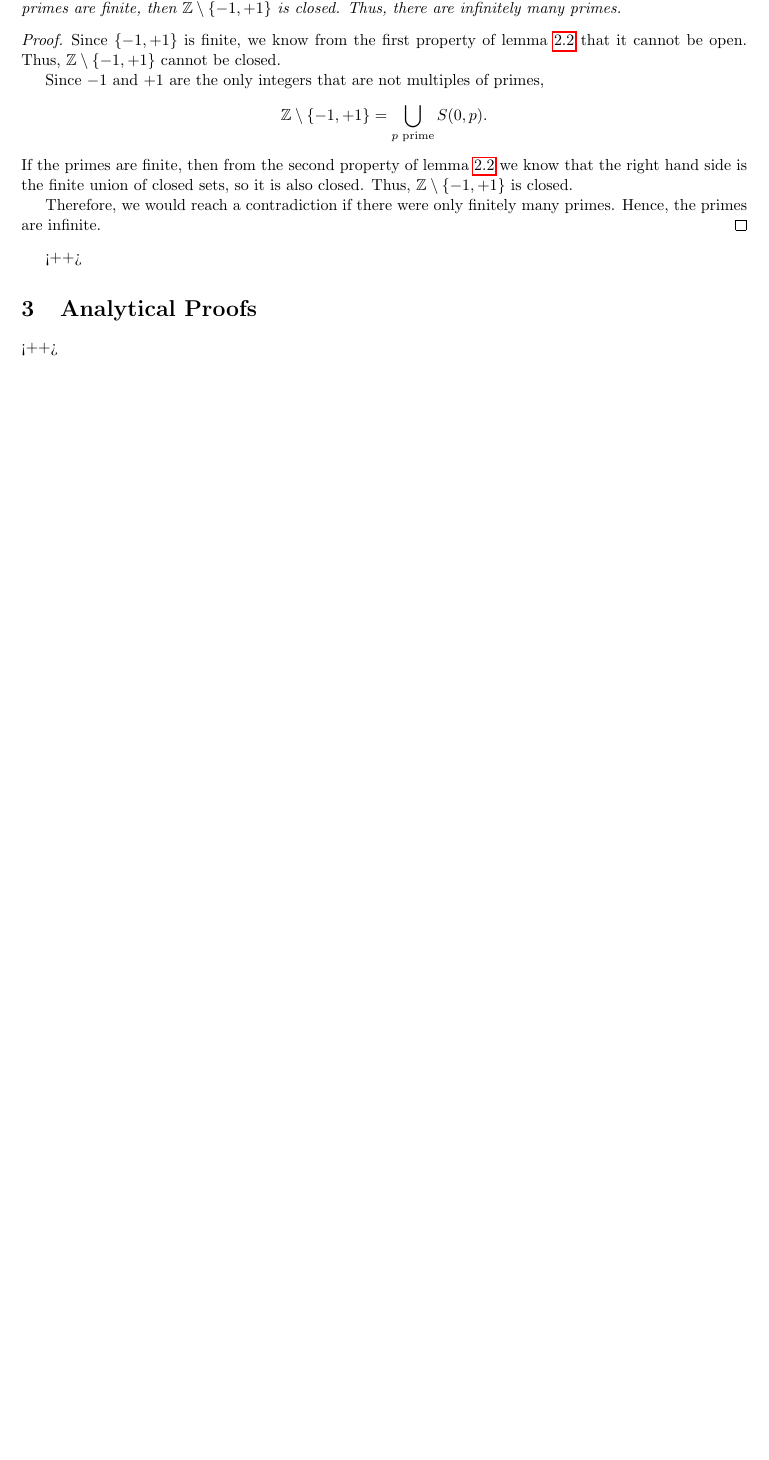
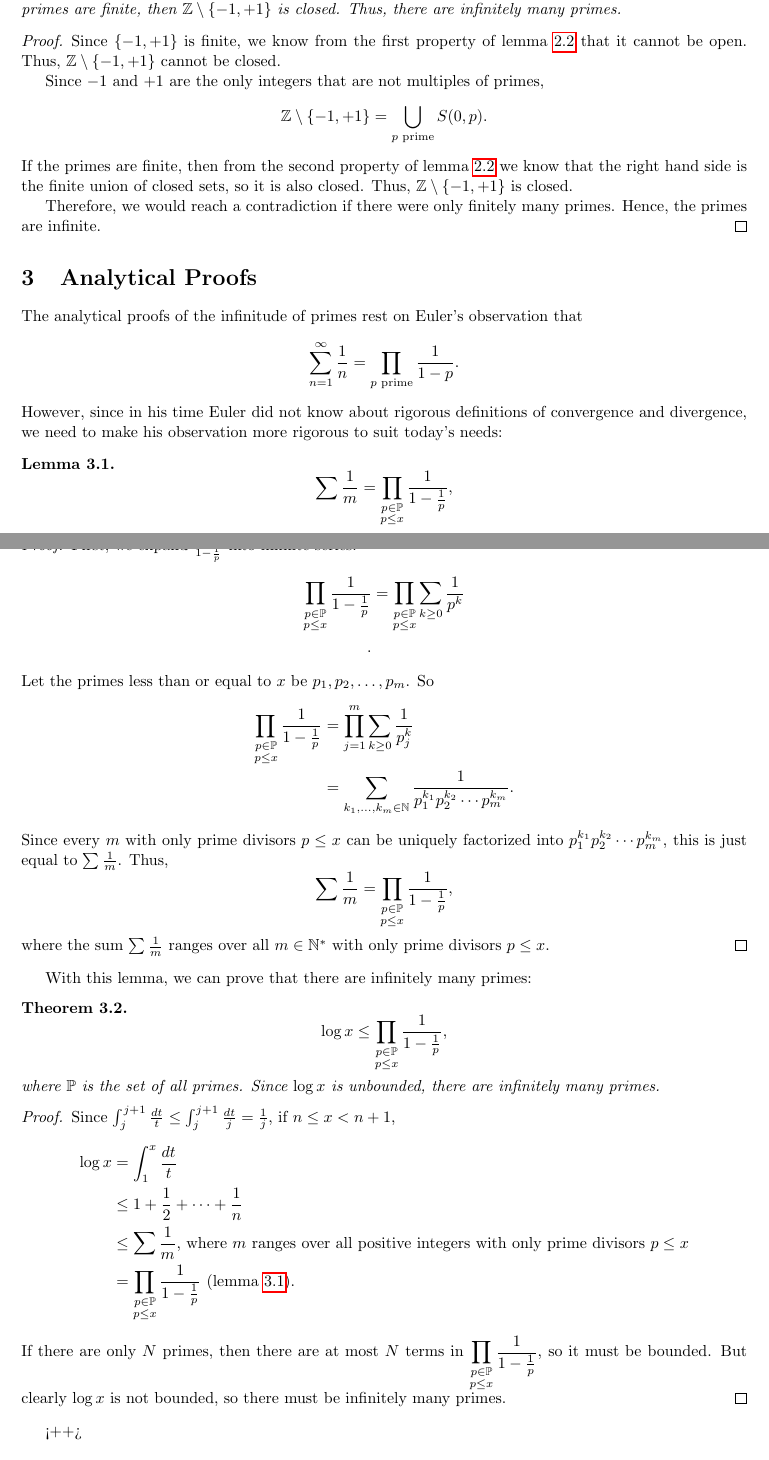
Before and after one commit to fanzhuyifan/2018WinMath171WIM, a LaTeX paper (zhuyifan_Math171_WIM.tex): part of page 2 of 2 before the commit and two parts of pages 2 and 3 of 3 after it, the two joined at a grey line, cut so that both start at the same text, the shorter picture padded with empty space. Compiled offline with pdfLaTeX.

Commit message:
Euler's proof on infinitude of primes

```diff
--- a/zhuyifan_Math171_WIM.tex
+++ b/zhuyifan_Math171_WIM.tex
@@ -113,3 +113,15 @@ With these two properties, we are ready to prove that there are infinitely many
   If the primes are finite, then from the second property of \cref{lem:2prop} we know that the right hand side is the finite union of closed sets, so it is also closed. Thus, $\mathbb{Z}\setminus\left\{ -1,+1 \right\}$ is closed.
 
   Therefore, we would reach a contradiction if there were only finitely many primes. Hence, the primes are infinite.
+\end{proof}
+
+\section{Analytical Proofs}
+The analytical proofs of the infinitude of primes rest on Euler's observation that
+\[
+\sum^\infty_{n=1}\frac{1}{n}=\prod_{p\text{ prime}}\frac{1}{1-p}
+.
+\]
+However, since in his time Euler did not know about rigorous definitions of convergence and divergence, we need to make his observation more rigorous to suit today's needs:
+\begin{lemma}
+  \[
+  \sum\frac{1}{m}=\prod\limits_{\substack{p\in\mathbb{P}\\p\le x}}\frac{1}{1-\frac{1}{p}}
@@ -116,6 +133,43 @@ With these two properties, we are ready to prove that there are infinitely many
+\begin{proof}
+  First, we expand $\frac{1}{1-\frac{1}{p}}$ into infinite series:
+  \begin{align*}
+    \prod\limits_{\substack{p\in\mathbb{P}\\p\le x}}\frac{1}{1-\frac{1}{p}}&=\prod\limits_{\substack{p\in\mathbb{P}\\p\le x}}\sum_{k\ge0}\frac{1}{p^k}\\
+    .
+  \end{align*}
+  Let the primes less than or equal to $x$ be $p_1,p_2,\dots,p_m$. So
+  \begin{align*}
+    \prod\limits_{\substack{p\in\mathbb{P}\\p\le x}}\frac{1}{1-\frac{1}{p}}&=\prod\limits_{j=1}^m\sum_{k\ge0}\frac{1}{p_j^k}\\
+    &=\sum\limits_{k_1,\dots,k_m\in\mathbb{N}}\frac{1}{p_1^{k_1}p_2^{k_2}\cdots p_m^{k_m}}
+    .
+  \end{align*}
+  Since every $m$ with only prime divisors $p\le x$ can be uniquely factorized into $p_1^{k_1}p_2^{k_2}\cdots p_m^{k_m}$, this is just equal to $\sum\frac{1}{m}$. Thus,
+  \[
+  \sum\frac{1}{m}=\prod\limits_{\substack{p\in\mathbb{P}\\p\le x}}\frac{1}{1-\frac{1}{p}}
+  ,
+  \]
+  where the sum $\sum\frac{1}{m}$ ranges over all $m\in\mathbb{N^*}$ with only prime divisors $p\le x$.
+\end{proof}
+With this lemma, we can prove that there are infinitely many primes:
+\begin{theorem}
+  \[
+  \log x\le \prod\limits_{\substack{p\in\mathbb{P}\\p\le x}}\frac{1}{1-\frac{1}{p}}
+  ,
+  \]
+  where $\mathbb{P}$ is the set of all primes. Since $\log x$ is unbounded, there are infinitely many primes.
+  \label{thm:EulerInfinitePrimes}
+\end{theorem}
+\begin{proof}
+  Since $\int_j^{j+1}\frac{dt}{t}\le\int_j^{j+1}\frac{dt}{j}=\frac{1}{j}$, if $n\le x<n+1$,
+  \begin{align*}
+  \log x&=\int_1^x\frac{dt}{t}\\
+  &\le1+\frac{1}{2}+\dots+\frac{1}{n}\\
+  &\le\sum\frac{1}{m}\text{, where $m$ ranges over all positive integers with only prime divisors $p\le x$}\\
+  &=\prod\limits_{\substack{p\in\mathbb{P}\\p\le x}}\frac{1}{1-\frac{1}{p}}\text{ (\cref{lem:EulerProduct})}
+  .
+\end{align*}
+If there are only $N$ primes, then there are at most $N$ terms in $\displaystyle\prod\limits_{\substack{p\in\mathbb{P}\\p\le x}}\frac{1}{1-\frac{1}{p}}$, so it must be bounded. But clearly $\log x$ is not bounded, so there must be infinitely many primes.
 \end{proof}<++>
 
-\section{Analytical Proofs}<++>
 
 \begin{thebibliography}{12}
   \bibitem{<+bibkey+>} <++>
```
Also changed, not shown: zhuyifan_Math171_WIM.tex (5 more changed lines).
